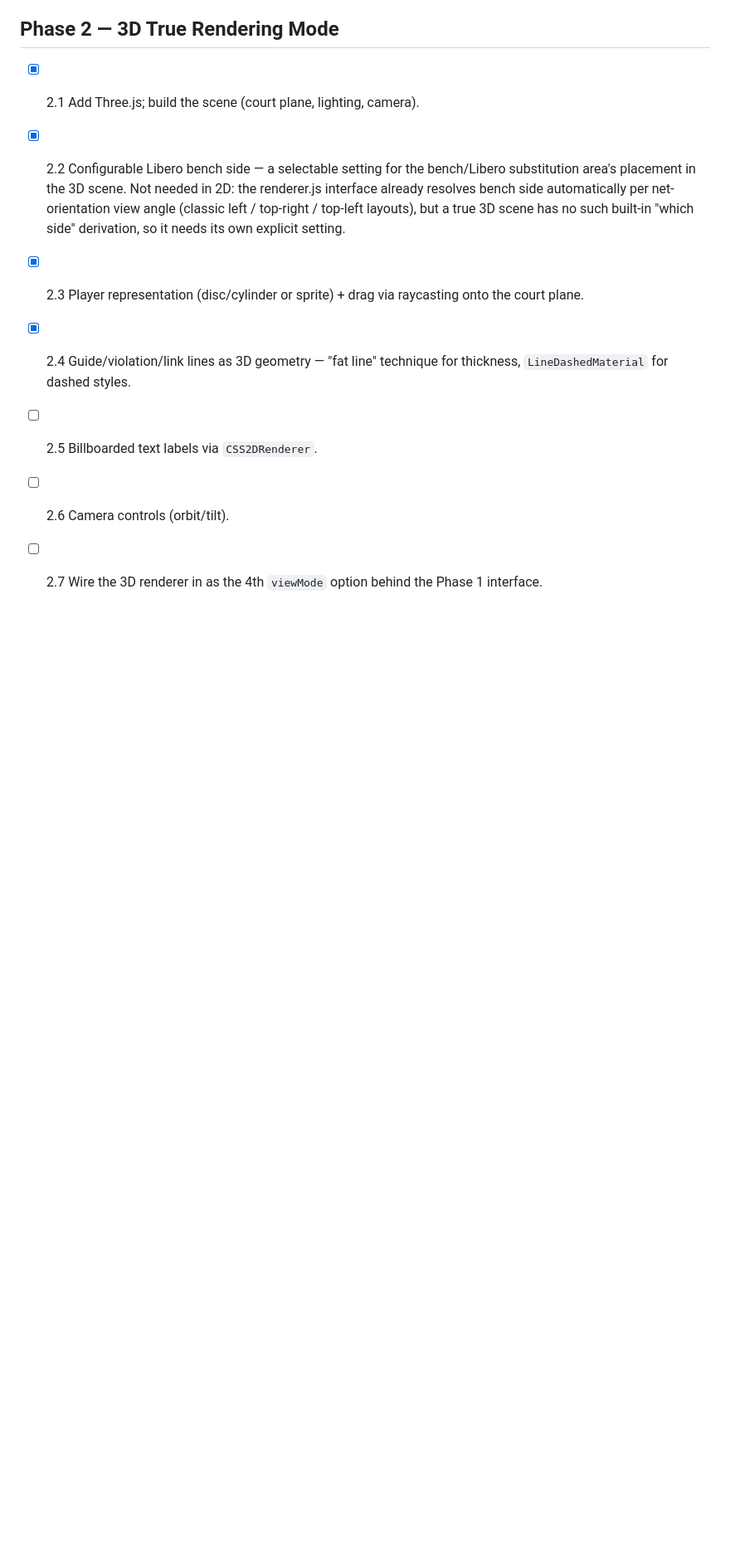
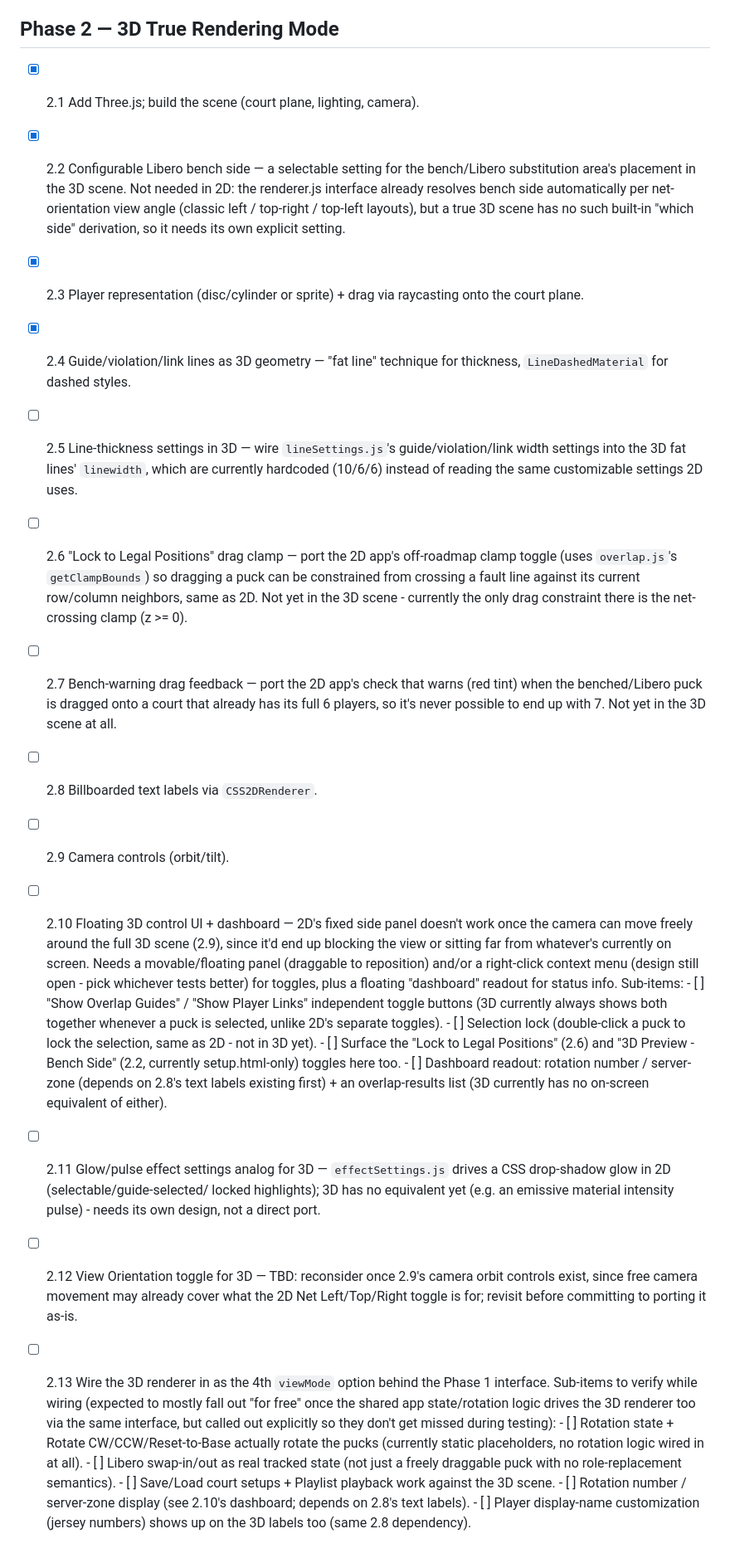
Before and after one commit to j-mathes/Volleyball-Rotation-Visualizer, a Markdown page: ROADMAP.md, the part around the change. Shown at 83% size. Drawn GitHub-style; blank space fills up the shorter version.

Commit message:
Update ROADMAP: add detailed 3D feature enhancements and drag constraints

```diff
--- a/ROADMAP.md
+++ b/ROADMAP.md
@@ -73,7 +73,60 @@ rework when the renderer changes later.
       raycasting onto the court plane.
 - [x] 2.4 Guide/violation/link lines as 3D geometry — "fat line" technique
       for thickness, `LineDashedMaterial` for dashed styles.
-- [ ] 2.5 Billboarded text labels via `CSS2DRenderer`.
-- [ ] 2.6 Camera controls (orbit/tilt).
-- [ ] 2.7 Wire the 3D renderer in as the 4th `viewMode` option behind the
-      Phase 1 interface.
+- [ ] 2.5 Line-thickness settings in 3D — wire `lineSettings.js`'s
+      guide/violation/link width settings into the 3D fat lines'
+      `linewidth`, which are currently hardcoded (10/6/6) instead of
+      reading the same customizable settings 2D uses.
+- [ ] 2.6 "Lock to Legal Positions" drag clamp — port the 2D app's
+      off-roadmap clamp toggle (uses `overlap.js`'s `getClampBounds`) so
+      dragging a puck can be constrained from crossing a fault line
+      against its current row/column neighbors, same as 2D. Not yet in
+      the 3D scene - currently the only drag constraint there is the
+      net-crossing clamp (z >= 0).
+- [ ] 2.7 Bench-warning drag feedback — port the 2D app's check that
+      warns (red tint) when the benched/Libero puck is dragged onto a
+      court that already has its full 6 players, so it's never possible
+      to end up with 7. Not yet in the 3D scene at all.
+- [ ] 2.8 Billboarded text labels via `CSS2DRenderer`.
+- [ ] 2.9 Camera controls (orbit/tilt).
+- [ ] 2.10 Floating 3D control UI + dashboard — 2D's fixed side panel
+      doesn't work once the camera can move freely around the full 3D
+      scene (2.9), since it'd end up blocking the view or sitting far
+      from whatever's currently on screen. Needs a movable/floating panel
+      (draggable to reposition) and/or a right-click context menu (design
+      still open - pick whichever tests better) for toggles, plus a
+      floating "dashboard" readout for status info. Sub-items:
+      - [ ] "Show Overlap Guides" / "Show Player Links" independent
+            toggle buttons (3D currently always shows both together
+            whenever a puck is selected, unlike 2D's separate toggles).
+      - [ ] Selection lock (double-click a puck to lock the selection,
+            same as 2D - not in 3D yet).
+      - [ ] Surface the "Lock to Legal Positions" (2.6) and "3D Preview -
+            Bench Side" (2.2, currently setup.html-only) toggles here too.
+      - [ ] Dashboard readout: rotation number / server-zone (depends on
+            2.8's text labels existing first) + an overlap-results list
+            (3D currently has no on-screen equivalent of either).
+- [ ] 2.11 Glow/pulse effect settings analog for 3D — `effectSettings.js`
+      drives a CSS drop-shadow glow in 2D (selectable/guide-selected/
+      locked highlights); 3D has no equivalent yet (e.g. an emissive
+      material intensity pulse) - needs its own design, not a direct port.
+- [ ] 2.12 View Orientation toggle for 3D — TBD: reconsider once 2.9's
+      camera orbit controls exist, since free camera movement may already
+      cover what the 2D Net Left/Top/Right toggle is for; revisit before
+      committing to porting it as-is.
+- [ ] 2.13 Wire the 3D renderer in as the 4th `viewMode` option behind
+      the Phase 1 interface. Sub-items to verify while wiring (expected
+      to mostly fall out "for free" once the shared app state/rotation
+      logic drives the 3D renderer too via the same interface, but called
+      out explicitly so they don't get missed during testing):
+      - [ ] Rotation state + Rotate CW/CCW/Reset-to-Base actually rotate
+            the pucks (currently static placeholders, no rotation logic
+            wired in at all).
+      - [ ] Libero swap-in/out as real tracked state (not just a freely
+            draggable puck with no role-replacement semantics).
+      - [ ] Save/Load court setups + Playlist playback work against the
+            3D scene.
+      - [ ] Rotation number / server-zone display (see 2.10's dashboard;
+            depends on 2.8's text labels).
+      - [ ] Player display-name customization (jersey numbers) shows up
+            on the 3D labels too (same 2.8 dependency).
```
